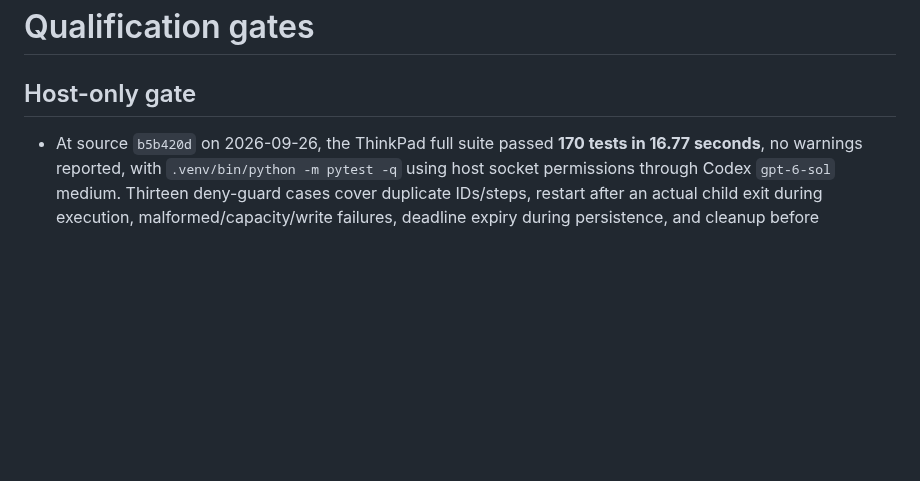
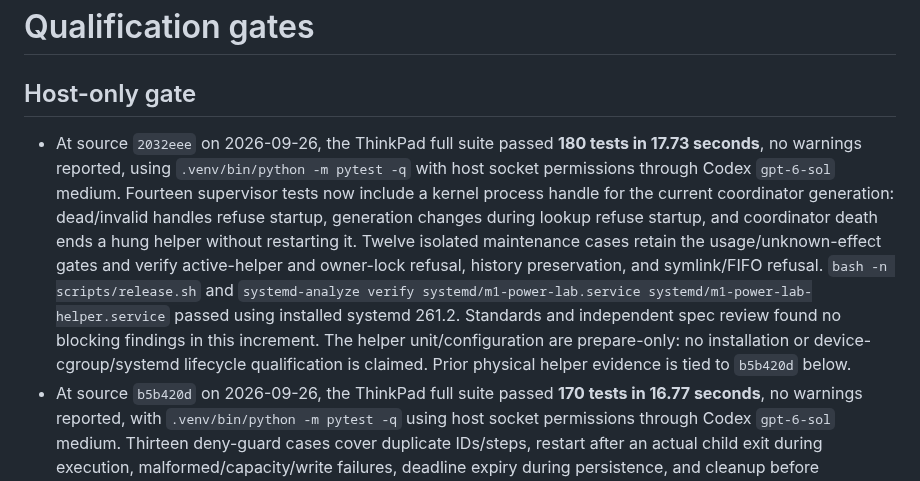
Before and after one commit to malik-na/m1-power-lab, a Markdown page: docs/QUALIFICATION.md, the part around the change. GitHub-like rendering; blank space fills up the shorter version.

Commit message:
Record prepared helper service acceptance and deployment limits

```diff
--- a/docs/QUALIFICATION.md
+++ b/docs/QUALIFICATION.md
@@ -2,6 +2,21 @@
 
 ## Host-only gate
 
+- At source `2032eee` on 2026-09-26, the ThinkPad full suite passed
+  **180 tests in 17.73 seconds**, no warnings reported, using
+  `.venv/bin/python -m pytest -q` with host socket permissions through Codex
+  `gpt-6-sol` medium. Fourteen supervisor tests now include a kernel process
+  handle for the current coordinator generation: dead/invalid handles refuse
+  startup, generation changes during lookup refuse startup, and coordinator
+  death ends a hung helper without restarting it. Twelve isolated maintenance
+  cases retain the usage/unknown-effect gates and verify active-helper and
+  owner-lock refusal, history preservation, and symlink/FIFO refusal.
+  `bash -n scripts/release.sh` and `systemd-analyze verify
+  systemd/m1-power-lab.service systemd/m1-power-lab-helper.service` passed using
+  installed systemd 261.2. Standards and independent spec review found no
+  blocking findings in this increment. The helper unit/configuration are
+  prepare-only: no installation or device-cgroup/systemd lifecycle qualification
+  is claimed. Prior physical helper evidence is tied to `b5b420d` below.
 - At source `b5b420d` on 2026-09-26, the ThinkPad full suite passed
   **170 tests in 16.77 seconds**, no warnings reported, with
   `.venv/bin/python -m pytest -q` using host socket permissions through Codex
```
Also changed, not shown: docs/OPERATIONS.md (+3 -1 lines), docs/STATUS.md (+4 -3 lines).
